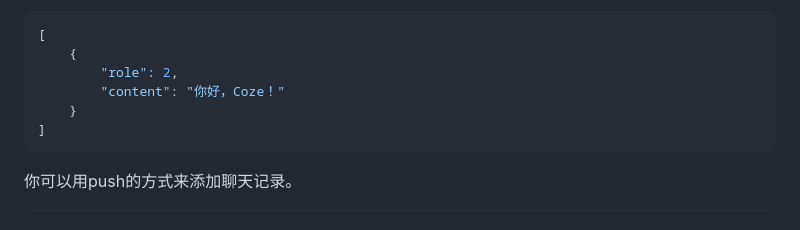
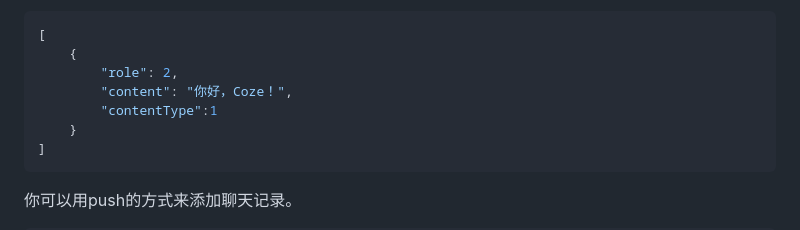
Before and after one commit to CrazyCreativeDream/Real-Coze-API, a Markdown page: README.md, the part around the change printed below. GitHub-like rendering.

````diff
--- a/README.md
+++ b/README.md
@@ -113,7 +113,8 @@ Bot.generateChatHistory("你好，Coze！")
 [
     {
         "role": 2,
-        "content": "你好，Coze！"
+        "content": "你好，Coze！",
+        "contentType":1
     }
 ]
 ```
````
Also changed, not shown: other parts of README.md (+1 -1 lines).
